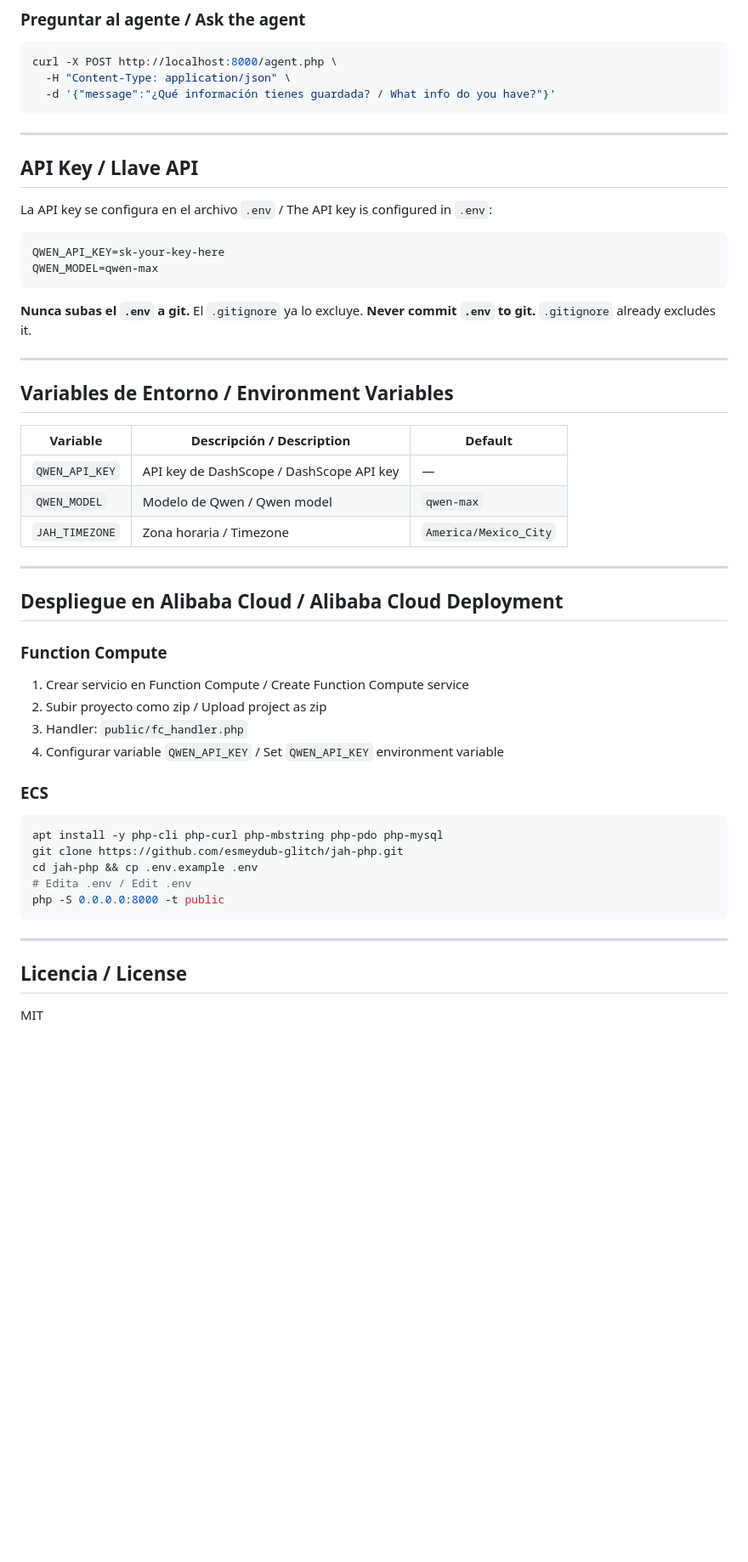
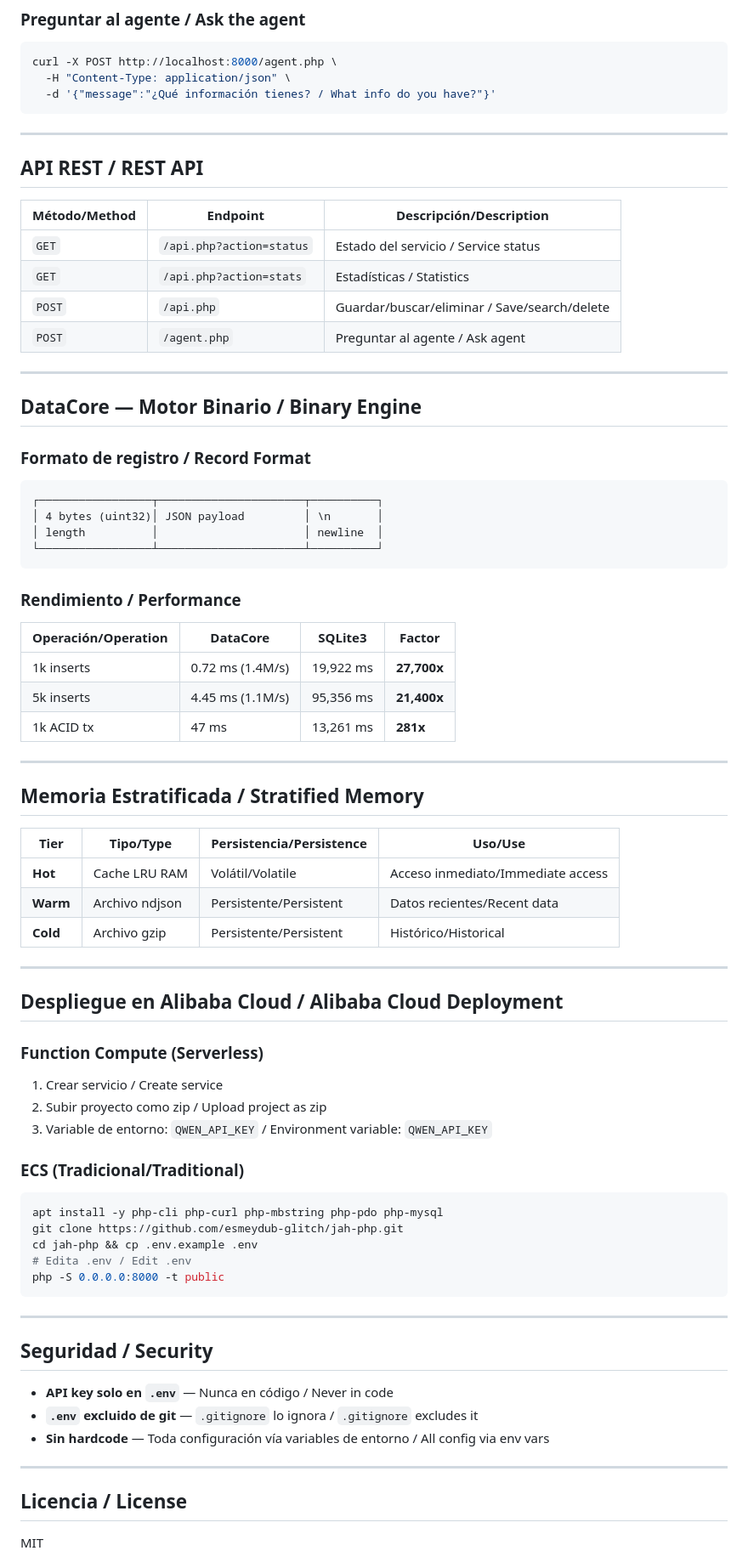
Before and after one commit to esmeydub-glitch/jah-php, a Markdown page: README.md, the part around one of its changes. Shown at 85% size. Rendered like a GitHub page; blank space fills up the shorter version.

````diff
--- a/README.md
+++ b/README.md
@@ -69,44 +124,60 @@ curl -X POST http://localhost:8000/api.php \
 ```bash
 curl -X POST http://localhost:8000/agent.php \
   -H "Content-Type: application/json" \
-  -d '{"message":"¿Qué información tienes guardada? / What info do you have?"}'
+  -d '{"message":"¿Qué información tienes? / What info do you have?"}'
 ```
 
 ---
 
-## API Key / Llave API
+## API REST / REST API
 
-La API key se configura en el archivo `.env` / The API key is configured in `.env`:
-
-```
-QWEN_API_KEY=sk-your-key-here
-QWEN_MODEL=qwen-max
-```
-
-**Nunca subas el `.env` a git.** El `.gitignore` ya lo excluye.
-**Never commit `.env` to git.** `.gitignore` already excludes it.
+| Método/Method | Endpoint | Descripción/Description |
+|---------------|----------|------------------------|
+| `GET` | `/api.php?action=status` | Estado del servicio / Service status |
+| `GET` | `/api.php?action=stats` | Estadísticas / Statistics |
+| `POST` | `/api.php` | Guardar/buscar/eliminar / Save/search/delete |
+| `POST` | `/agent.php` | Preguntar al agente / Ask agent |
 
 ---
 
-## Variables de Entorno / Environment Variables
+## DataCore — Motor Binario / Binary Engine
 
-| Variable | Descripción / Description | Default |
-|----------|---------------------------|---------|
-| `QWEN_API_KEY` | API key de DashScope / DashScope API key | — |
-| `QWEN_MODEL` | Modelo de Qwen / Qwen model | `qwen-max` |
-| `JAH_TIMEZONE` | Zona horaria / Timezone | `America/Mexico_City` |
+### Formato de registro / Record Format
+```
+┌─────────────────┬──────────────────────┬──────────┐
+│ 4 bytes (uint32)│ JSON payload         │ \n       │
+│ length          │                      │ newline  │
+└─────────────────┴──────────────────────┴──────────┘
+```
+
+### Rendimiento / Performance
+
+| Operación/Operation | DataCore | SQLite3 | Factor |
+|---------------------|----------|---------|--------|
+| 1k inserts | 0.72 ms (1.4M/s) | 19,922 ms | **27,700x** |
+| 5k inserts | 4.45 ms (1.1M/s) | 95,356 ms | **21,400x** |
+| 1k ACID tx | 47 ms | 13,261 ms | **281x** |
+
+---
+
+## Memoria Estratificada / Stratified Memory
+
+| Tier | Tipo/Type | Persistencia/Persistence | Uso/Use |
+|------|-----------|--------------------------|---------|
+| **Hot** | Cache LRU RAM | Volátil/Volatile | Acceso inmediato/Immediate access |
+| **Warm** | Archivo ndjson | Persistente/Persistent | Datos recientes/Recent data |
+| **Cold** | Archivo gzip | Persistente/Persistent | Histórico/Historical |
 
 ---
 
 ## Despliegue en Alibaba Cloud / Alibaba Cloud Deployment
 
-### Function Compute
-1. Crear servicio en Function Compute / Create Function Compute service
+### Function Compute (Serverless)
+1. Crear servicio / Create service
 2. Subir proyecto como zip / Upload project as zip
-3. Handler: `public/fc_handler.php`
-4. Configurar variable `QWEN_API_KEY` / Set `QWEN_API_KEY` environment variable
+3. Variable de entorno: `QWEN_API_KEY` / Environment variable: `QWEN_API_KEY`
 
-### ECS
+### ECS (Tradicional/Traditional)
 ```bash
 apt install -y php-cli php-curl php-mbstring php-pdo php-mysql
 git clone https://github.com/esmeydub-glitch/jah-php.git
@@ -117,6 +188,14 @@ php -S 0.0.0.0:8000 -t public
 
 ---
 
+## Seguridad / Security
+
+- **API key solo en `.env`** — Nunca en código / Never in code
+- **`.env` excluido de git** — `.gitignore` lo ignora / `.gitignore` excludes it
+- **Sin hardcode** — Toda configuración vía variables de entorno / All config via env vars
+
+---
+
 ## Licencia / License
 
 MIT
````
Also changed, not shown: other parts of README.md (+66 -11 lines).
